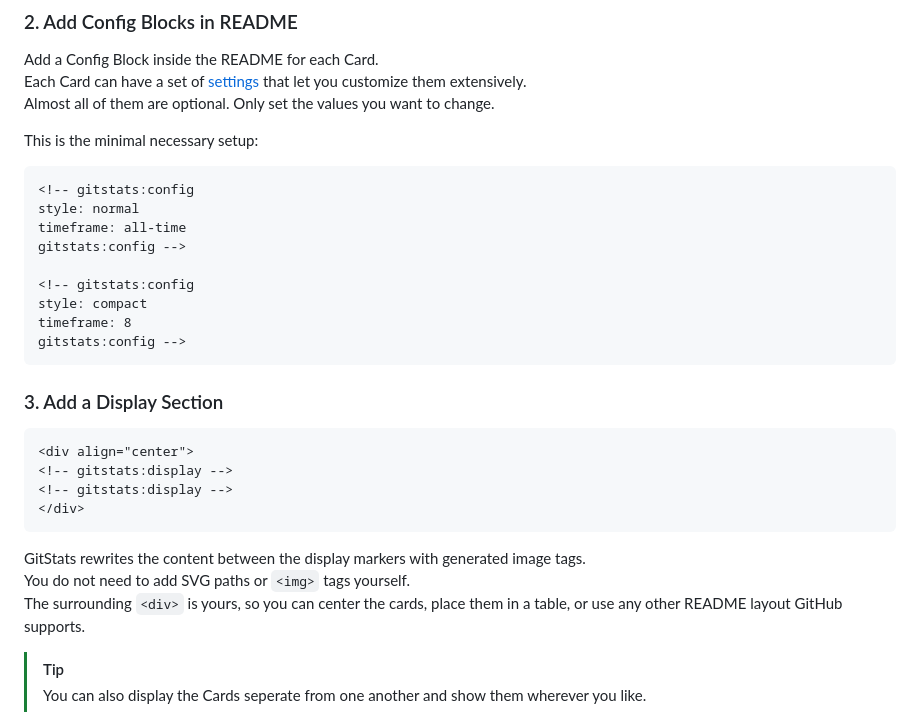
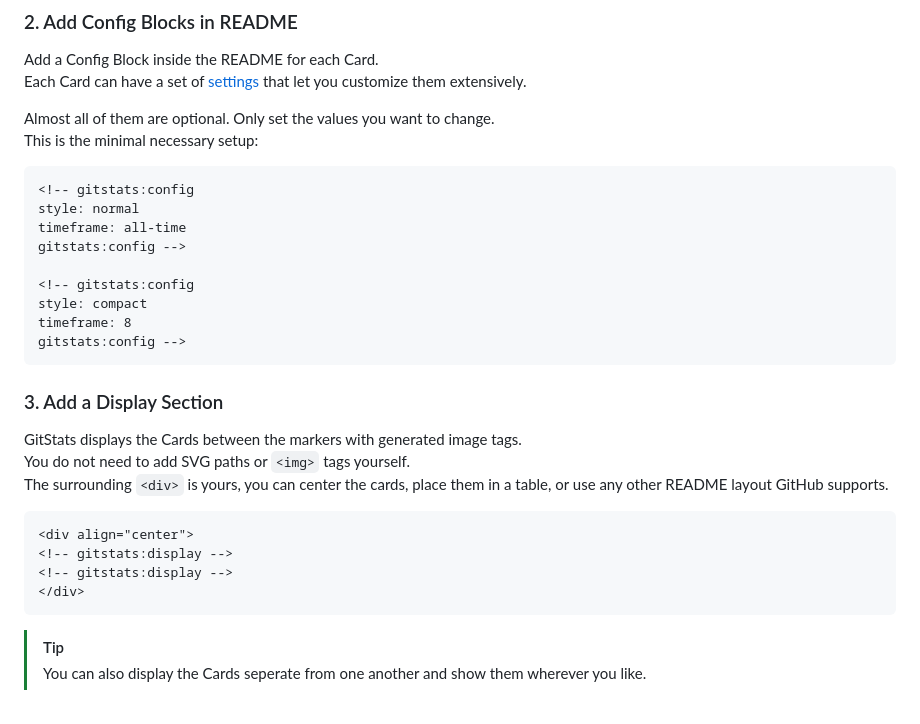
Before and after one commit to One-Simon/GitStats, a Markdown page: README.md, the part around one of its changes. Rendered like a GitHub page.

````diff
--- a/README.md
+++ b/README.md
@@ -63,8 +63,8 @@ jobs:
 
 Add a Config Block inside the README for each Card.
 Each Card can have a set of [settings](#settings) that let you customize them extensively.
+
 Almost all of them are optional. Only set the values you want to change.
-
 This is the minimal necessary setup:
 ```md
 <!-- gitstats:config
@@ -82,16 +82,16 @@ gitstats:config -->
 
 ### 3. Add a Display Section
 
+GitStats displays the Cards between the markers with generated image tags.
+You do not need to add SVG paths or `<img>` tags yourself.
+The surrounding `<div>` is yours,  you can center the cards, place them in a table, or use any other README layout GitHub supports.
+
 ```md
 <div align="center">
 <!-- gitstats:display -->
 <!-- gitstats:display -->
 </div>
 ```
-
-GitStats rewrites the content between the display markers with generated image tags.
-You do not need to add SVG paths or `<img>` tags yourself.
-The surrounding `<div>` is yours, so you can center the cards, place them in a table, or use any other README layout GitHub supports.
 
 > [!TIP]
 > You can also display the Cards seperate from one another and show them wherever you like.
````
Also changed, not shown: other parts of README.md (+6 -6 lines).
